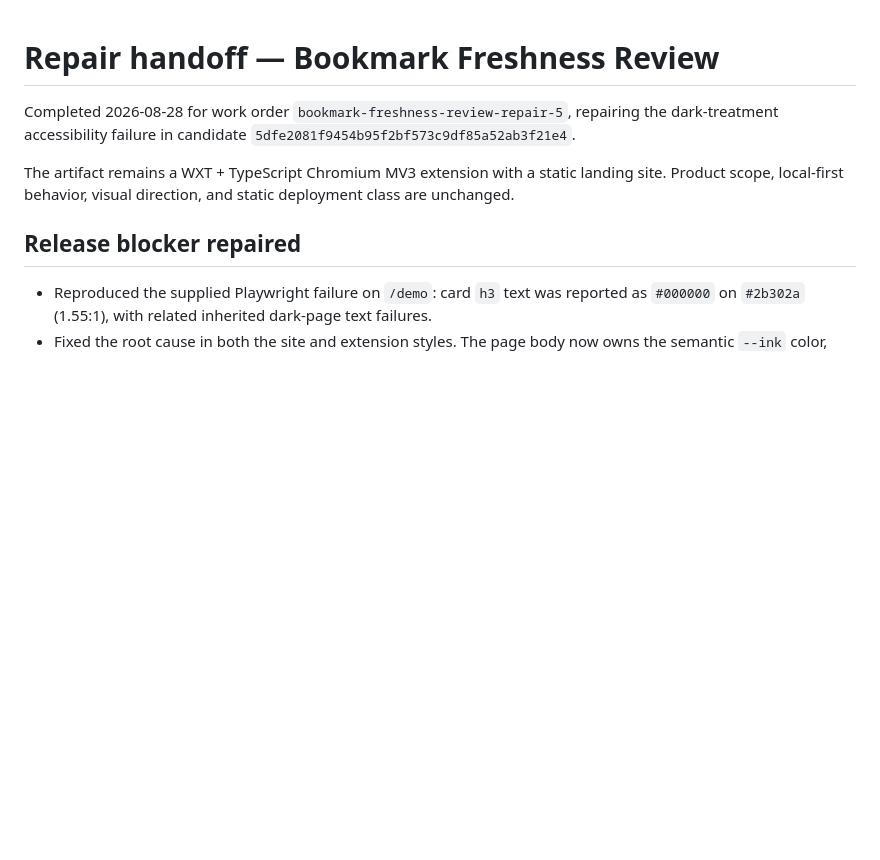
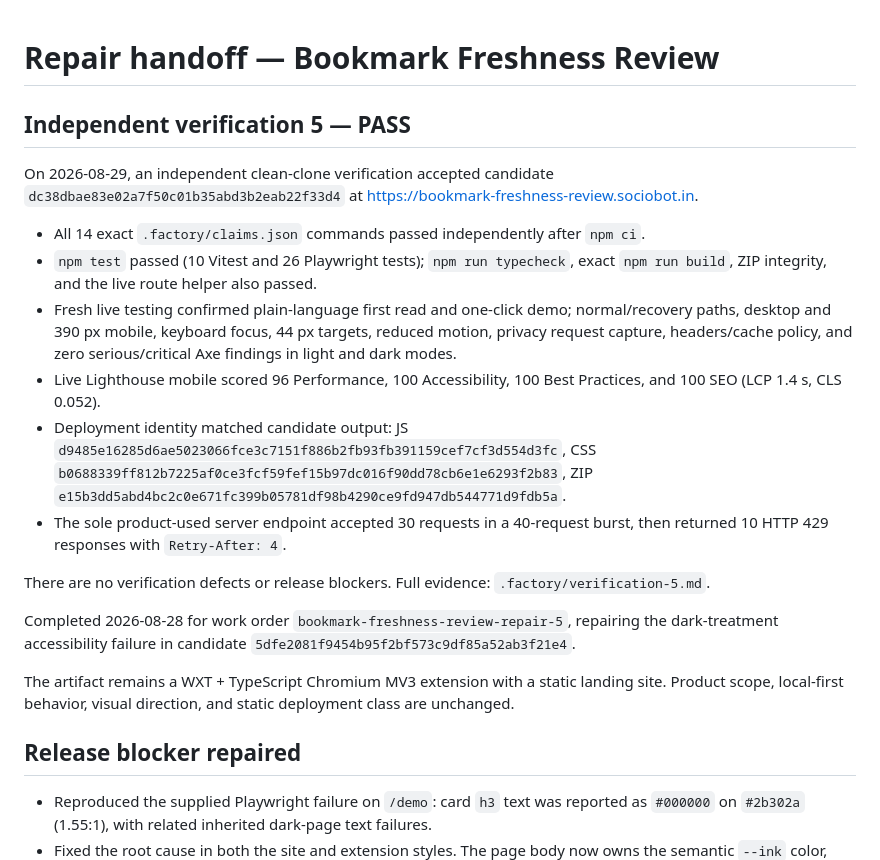
Before and after one commit to B-Divyesh/sf-bookmark-freshness-review, a Markdown page: .factory/handoff.md, the part around the change. Drawn GitHub-style; blank space fills up the shorter version.

Commit message:
docs: record independent verification 5 pass

```diff
--- a/.factory/handoff.md
+++ b/.factory/handoff.md
@@ -1,4 +1,17 @@
 # Repair handoff — Bookmark Freshness Review
+
+## Independent verification 5 — PASS
+
+On 2026-08-29, an independent clean-clone verification accepted candidate `dc38dbae83e02a7f50c01b35abd3b2eab22f33d4` at <https://bookmark-freshness-review.sociobot.in>.
+
+- All 14 exact `.factory/claims.json` commands passed independently after `npm ci`.
+- `npm test` passed (10 Vitest and 26 Playwright tests); `npm run typecheck`, exact `npm run build`, ZIP integrity, and the live route helper also passed.
+- Fresh live testing confirmed plain-language first read and one-click demo; normal/recovery paths, desktop and 390 px mobile, keyboard focus, 44 px targets, reduced motion, privacy request capture, headers/cache policy, and zero serious/critical Axe findings in light and dark modes.
+- Live Lighthouse mobile scored 96 Performance, 100 Accessibility, 100 Best Practices, and 100 SEO (LCP 1.4 s, CLS 0.052).
+- Deployment identity matched candidate output: JS `d9485e16285d6ae5023066fce3c7151f886b2fb93fb391159cef7cf3d554d3fc`, CSS `b0688339ff812b7225af0ce3fcf59fef15b97dc016f90dd78cb6e1e6293f2b83`, ZIP `e15b3dd5abd4bc2c0e671fc399b05781df98b4290ce9fd947db544771d9fdb5a`.
+- The sole product-used server endpoint accepted 30 requests in a 40-request burst, then returned 10 HTTP 429 responses with `Retry-After: 4`.
+
+There are no verification defects or release blockers. Full evidence: `.factory/verification-5.md`.
 
 Completed 2026-08-28 for work order `bookmark-freshness-review-repair-5`, repairing the dark-treatment accessibility failure in candidate `5dfe2081f9454b95f2bf573c9df85a52ab3f21e4`.
 
```
Also changed, not shown: .factory/verification-5.md (added, +69 -0 lines).
